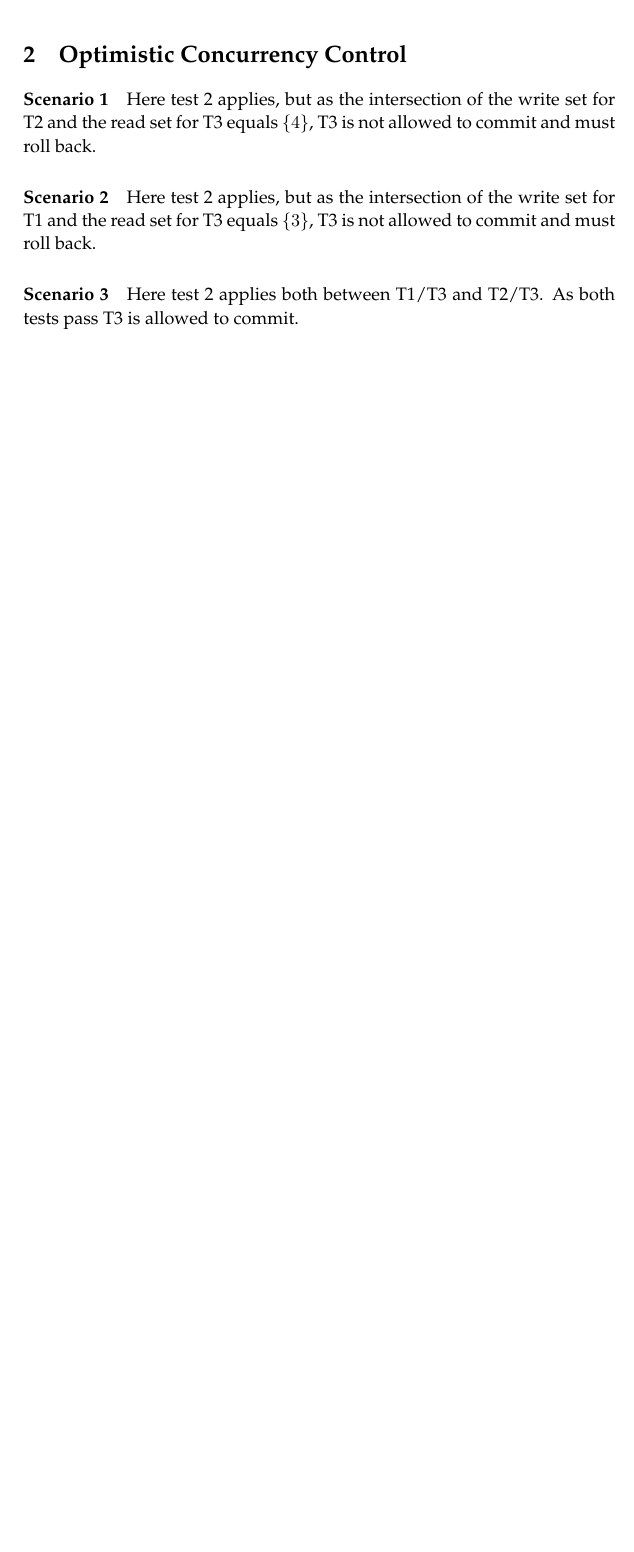
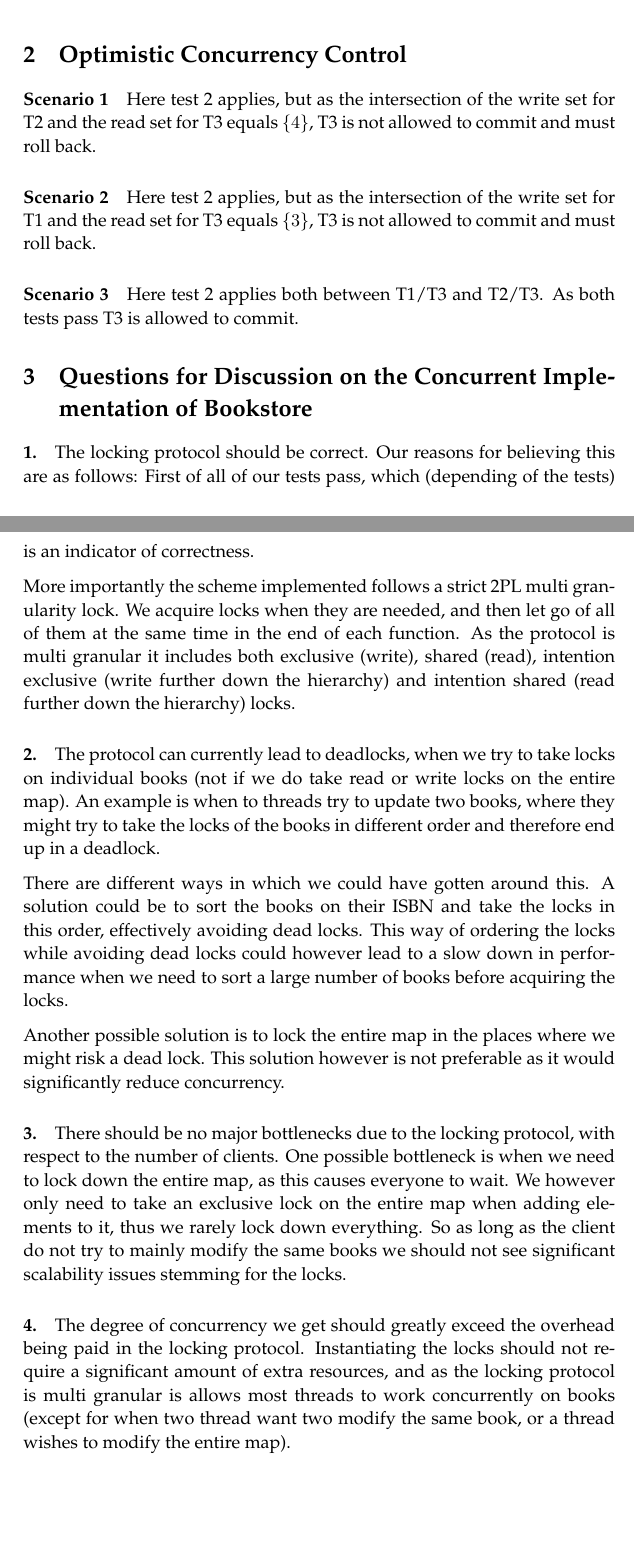
Before and after one commit to jsfr/PCSD-2013, a LaTeX problem sheet (assignment2/report/fredskov_bendt_lindsgaard_report2.tex): part of page 3 of 3 before the commit and two parts of pages 3 and 4 of 5 after it, the two joined at a grey line, cut so that both start at the same text, the shorter picture padded with empty space. Compiled offline with pdfLaTeX.

Commit message:
report done (maybe)

```diff
--- a/assignment2/report/fredskov_bendt_lindsgaard_report2.tex
+++ b/assignment2/report/fredskov_bendt_lindsgaard_report2.tex
@@ -90,3 +94,37 @@ Here test 2 applies both between T1/T3 and T2/T3. As both tests pass T3 is allow
 
 % section optimistic_concurrency_control (end)
 
+\section{Questions for Discussion on the Concurrent Implementation of Bookstore} % (fold)
+\label{sec:questions_for_discussion_on_the_concurrent_implementation_of_bookstore}
+
+\paragraph{1.} % (fold)
+\label{par:1_}
+
+The locking protocol should be correct. Our reasons for believing this are as follows: First of all of our tests pass, which (depending of the tests) is an indicator of correctness.
+
+More importantly the scheme implemented follows a strict 2PL multi granularity lock. We acquire locks when they are needed, and then let go of all of them at the same time in the end of each function. As the protocol is multi granular it includes both exclusive (write), shared (read), intention exclusive (write further down the hierarchy) and intention shared (read further down the hierarchy) locks.
+
+% paragraph 1_ (end)
+
+\paragraph{2.} % (fold)
+\label{par:2_}
+
+The protocol can currently lead to deadlocks, when we try to take locks on individual books (not if we do take read or write locks on the entire map). An example is when to threads try to update two books, where they might try to take the locks of the books in different order and therefore end up in a deadlock.
+
+There are different ways in which we could have gotten around this. A solution could be to sort the books on their ISBN and take the locks in this order, effectively avoiding dead locks. This way of ordering the locks while avoiding dead locks could however lead to a slow down in performance when we need to sort a large number of books before acquiring the locks.
+
+Another possible solution is to lock the entire map in the places where we might risk a dead lock. This solution however is not preferable as it would significantly reduce concurrency.
+
+% paragraph 2_ (end)
+
+\paragraph{3.} % (fold)
+\label{par:3_}
+
+There should be no major bottlenecks due to the locking protocol, with respect to the number of clients. One possible bottleneck is when we need to lock down the entire map, as this causes everyone to wait. We however only need to take an exclusive lock on the entire map when adding elements to it, thus we rarely lock down everything. So as long as the client do not try to mainly modify the same books we should not see significant scalability issues stemming for the locks.
+
+% paragraph 3_ (end)
+
+\paragraph{4.} % (fold)
+\label{par:4_}
+
+The degree of concurrency we get should greatly exceed the overhead being paid in the locking protocol. Instantiating the locks should not require a significant amount of extra resources, and as the locking protocol is multi granular is allows most threads to work concurrently on books (except for when two thread want two modify the same book, or a thread wishes to modify the entire map).
```
Also changed, not shown: assignment2/report/fredskov_bendt_lindsgaard_report2.tex (30 more changed lines).
